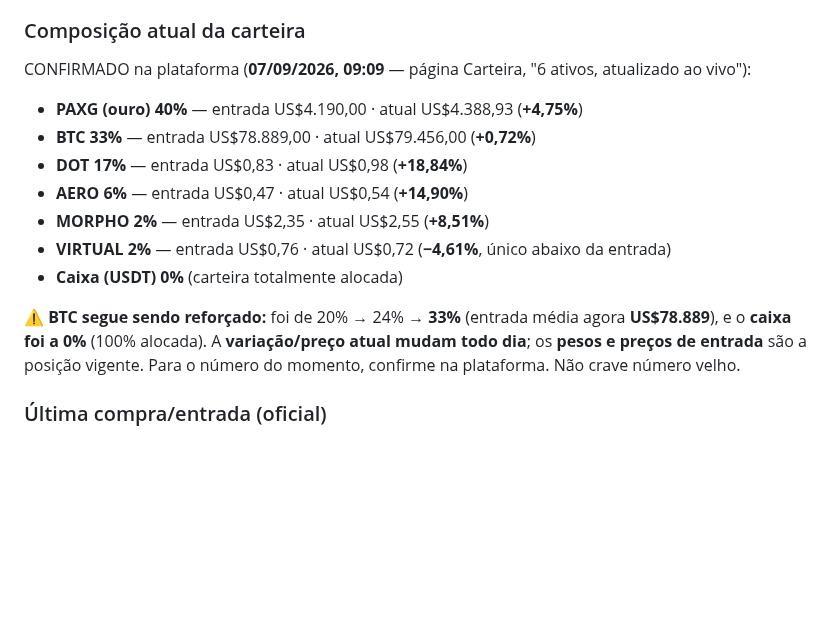
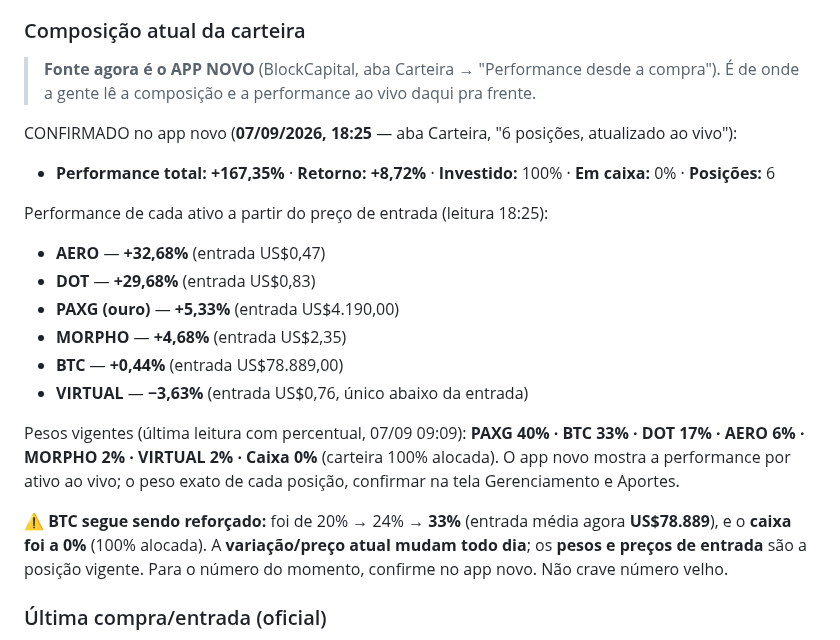
Before and after one commit to telleswemerson2025-collab/Wemerson-Telles, a Markdown page: wemersonai-bible/knowledge/crm.md, the part around the change. GitHub-like rendering; blank space fills up the shorter version.

Commit message:
crm: fonte passa a ser o app novo; leitura 07/09 18:25 (perf total +167,35%, retorno +8,72%)
Co-Authored-By: Claude Opus 4.8 <noreply@anthropic.com>
Claude-Session: https://claude.ai/code/session_01FKC6SJD75iuiZQodaAmMvP

```diff
--- a/wemersonai-bible/knowledge/crm.md
+++ b/wemersonai-bible/knowledge/crm.md
@@ -31,18 +31,27 @@ operações vendidas ("short nem na praia"). No PAXG, os stops são sempre por o
 a mercado, pela baixa liquidez do book.
 
 ### Composição atual da carteira
-CONFIRMADO na plataforma (**07/09/2026, 09:09** — página Carteira, "6 ativos, atualizado ao vivo"):
-- **PAXG (ouro) 40%** — entrada US$4.190,00 · atual US$4.388,93 (**+4,75%**)
-- **BTC 33%** — entrada US$78.889,00 · atual US$79.456,00 (**+0,72%**)
-- **DOT 17%** — entrada US$0,83 · atual US$0,98 (**+18,84%**)
-- **AERO 6%** — entrada US$0,47 · atual US$0,54 (**+14,90%**)
-- **MORPHO 2%** — entrada US$2,35 · atual US$2,55 (**+8,51%**)
-- **VIRTUAL 2%** — entrada US$0,76 · atual US$0,72 (**−4,61%**, único abaixo da entrada)
-- **Caixa (USDT) 0%** (carteira totalmente alocada)
+> **Fonte agora é o APP NOVO** (BlockCapital, aba Carteira → "Performance desde a compra"). É de
+> onde a gente lê a composição e a performance ao vivo daqui pra frente.
+
+CONFIRMADO no app novo (**07/09/2026, 18:25** — aba Carteira, "6 posições, atualizado ao vivo"):
+- **Performance total:** **+167,35%** · **Retorno:** **+8,72%** · **Investido:** 100% · **Em caixa:** 0% · **Posições:** 6
+
+Performance de cada ativo a partir do preço de entrada (leitura 18:25):
+- **AERO** — **+32,68%** (entrada US$0,47)
+- **DOT** — **+29,68%** (entrada US$0,83)
+- **PAXG (ouro)** — **+5,33%** (entrada US$4.190,00)
+- **MORPHO** — **+4,68%** (entrada US$2,35)
+- **BTC** — **+0,44%** (entrada US$78.889,00)
+- **VIRTUAL** — **−3,63%** (entrada US$0,76, único abaixo da entrada)
+
+Pesos vigentes (última leitura com percentual, 07/09 09:09): **PAXG 40% · BTC 33% · DOT 17% · AERO 6%
+· MORPHO 2% · VIRTUAL 2% · Caixa 0%** (carteira 100% alocada). O app novo mostra a performance por
+ativo ao vivo; o peso exato de cada posição, confirmar na tela Gerenciamento e Aportes.
 
 ⚠️ **BTC segue sendo reforçado:** foi de 20% → 24% → **33%** (entrada média agora **US$78.889**), e o
 **caixa foi a 0%** (100% alocada). A **variação/preço atual mudam todo dia**; os **pesos e preços de
-entrada** são a posição vigente. Para o número do momento, confirme na plataforma. Não crave número velho.
+entrada** são a posição vigente. Para o número do momento, confirme no app novo. Não crave número velho.
 
 ### Última compra/entrada (oficial)
 Entradas vigentes CONFIRMADAS na plataforma (07/09/2026, 09:09): **BTC a US$78.889** (33%), **PAXG
```
